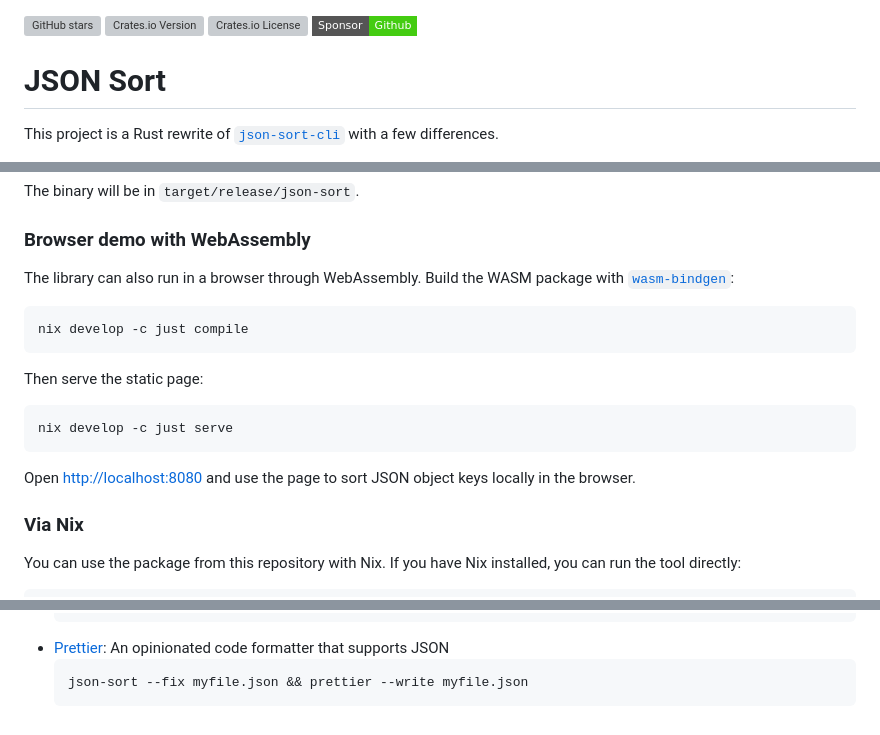
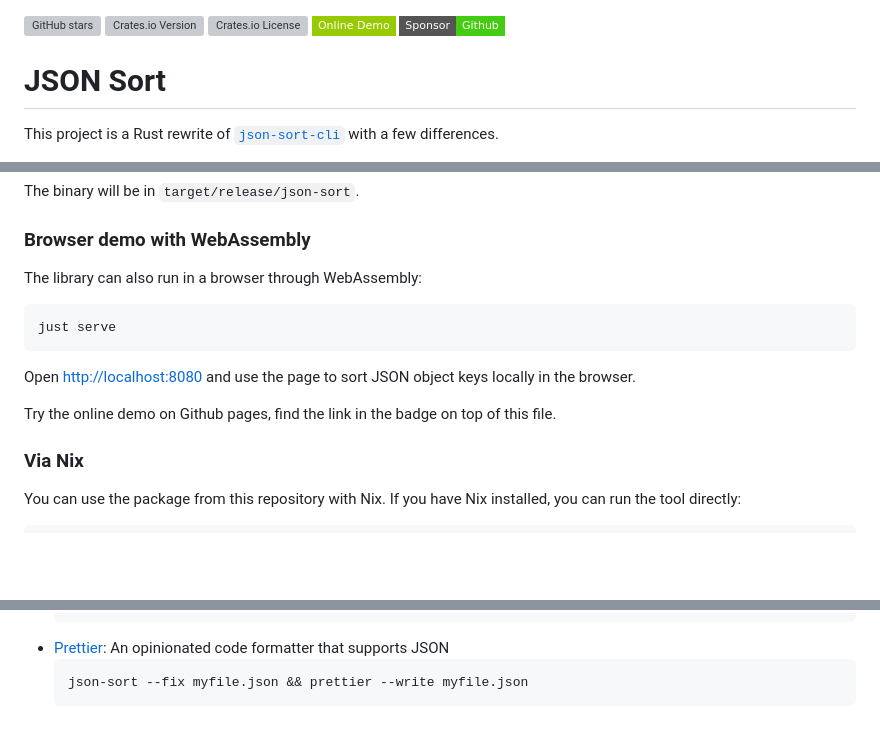
Before and after one commit to drupol/json-sort, a Markdown page: README.md, 3 parts joined by grey strips. GitHub-like rendering; badges without logos; blank space fills up the shorter version; grey boxes are pictures that could not be loaded.

Commit message:
doc: add badge to demo

````diff
--- a/README.md
+++ b/README.md
@@ -1,6 +1,7 @@
 ![GitHub stars][GitHub stars]
 [![Crates.io Version][Crates.io Version]][json-sort crates]
 [![Crates.io License][Crates.io License]][json-sort crates]
+[![Try online][try online badge]][try online link]
 [![Donate!][Donate!]][sponsor link]
 
 # JSON Sort
@@ -43,21 +44,17 @@ The binary will be in `target/release/json-sort`.
 
 ### Browser demo with WebAssembly
 
-The library can also run in a browser through WebAssembly. Build the WASM package
-with [`wasm-bindgen`](https://rustwasm.github.io/wasm-bindgen/):
+The library can also run in a browser through WebAssembly:
 
 ```sh
-nix develop -c just compile
-```
-
-Then serve the static page:
-
-```sh
-nix develop -c just serve
+just serve
 ```
 
 Open <http://localhost:8080> and use the page to sort JSON object keys locally
 in the browser.
+
+Try the online demo on Github pages, find the link in the badge on top of this
+file.
 
 ### Via Nix
 
@@ -193,3 +190,5 @@ For advanced formatting and JSON manipulation, consider these tools:
 [json-sort crates]: https://crates.io/crates/json-sort
 [jaq]: https://github.com/01mf02/jaq
 [Prettier]: https://prettier.io/
+[try online badge]: https://img.shields.io/badge/Online_Demo-green?style=flat-square
+[try online link]: https://drupol.github.io/json-sort/
````
